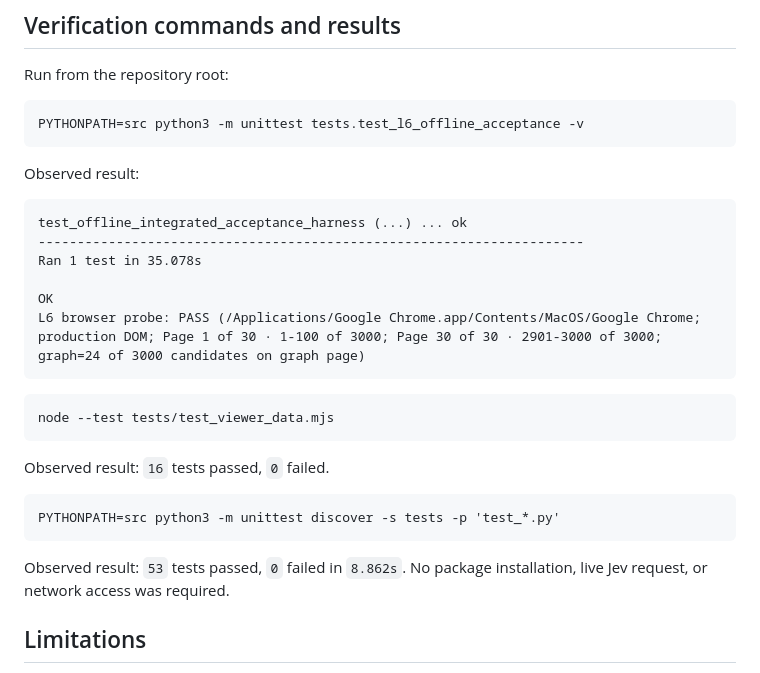
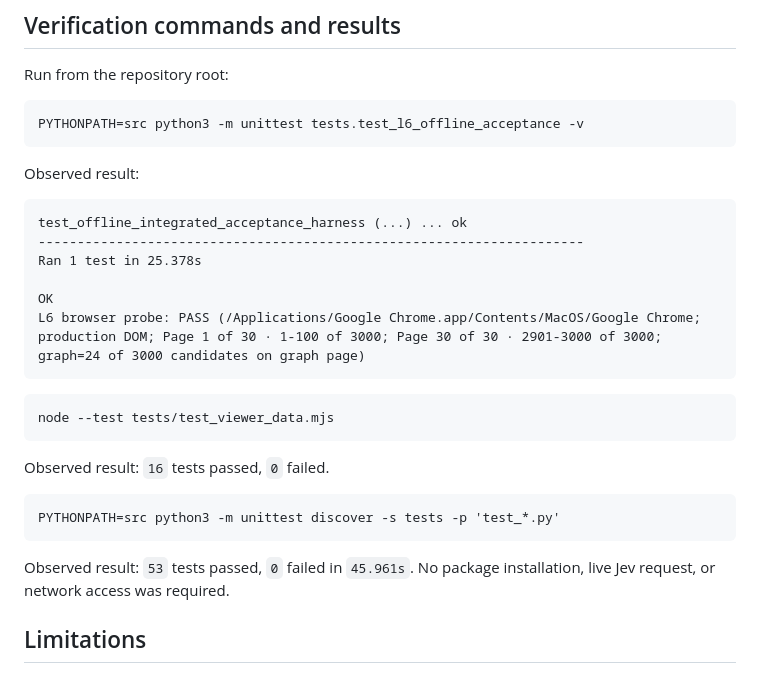
Before and after one commit to CondorCommodore/jev-git-graph, a Markdown page: docs/review-build-handoff.md, the part around the change. Rendered like a GitHub page.

Commit message:
docs: record final L6 acceptance timing

````diff
--- a/docs/review-build-handoff.md
+++ b/docs/review-build-handoff.md
@@ -55,7 +55,7 @@ Observed result:
 ```text
 test_offline_integrated_acceptance_harness (...) ... ok
 ----------------------------------------------------------------------
-Ran 1 test in 35.078s
+Ran 1 test in 25.378s
 
 OK
 L6 browser probe: PASS (/Applications/Google Chrome.app/Contents/MacOS/Google Chrome; production DOM; Page 1 of 30 · 1-100 of 3000; Page 30 of 30 · 2901-3000 of 3000; graph=24 of 3000 candidates on graph page)
@@ -71,7 +71,7 @@ Observed result: `16` tests passed, `0` failed.
 PYTHONPATH=src python3 -m unittest discover -s tests -p 'test_*.py'
 ```
 
-Observed result: `53` tests passed, `0` failed in `8.862s`. No package
+Observed result: `53` tests passed, `0` failed in `45.961s`. No package
 installation, live Jev request, or network access was required.
 
 ## Limitations
````
